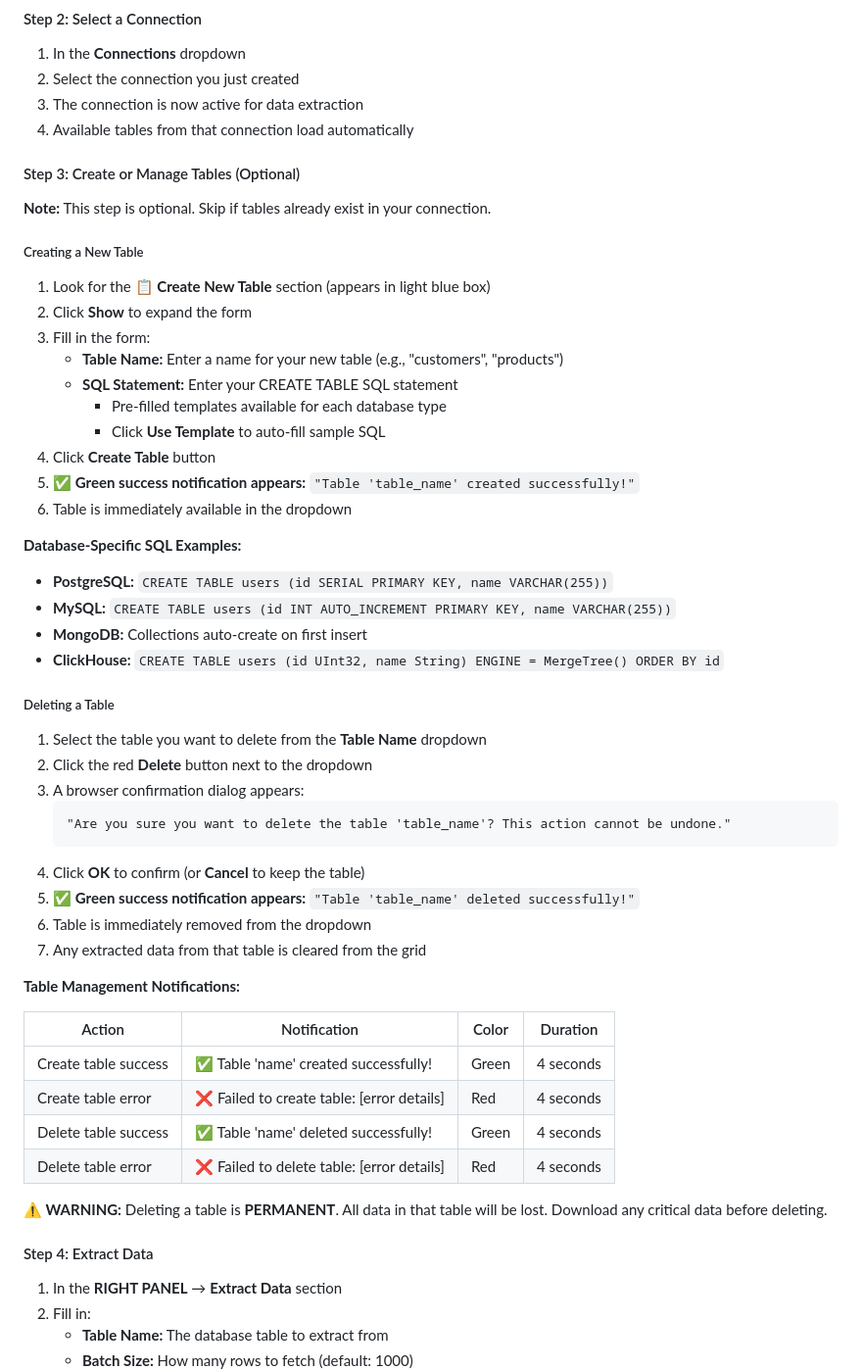
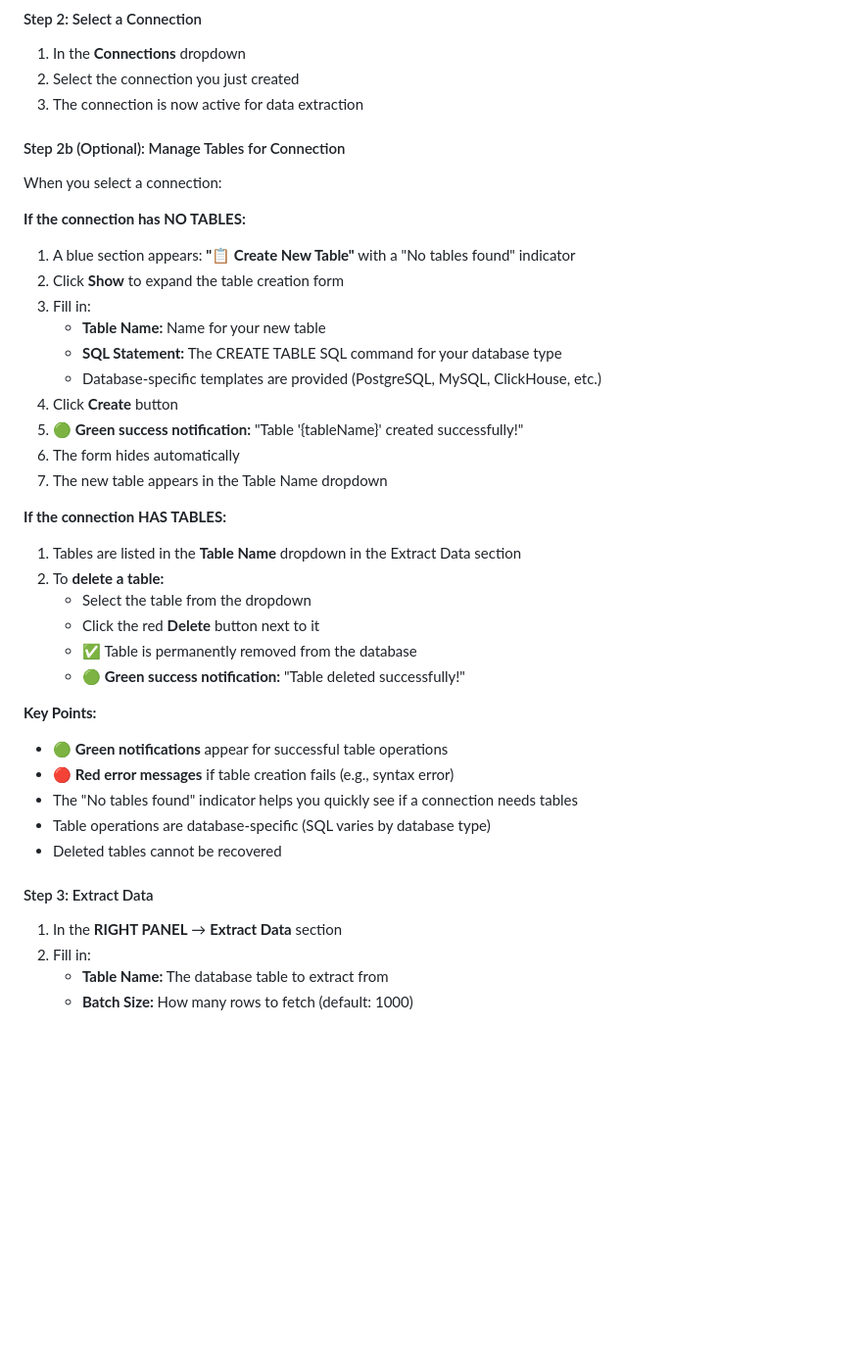
Before and after one commit to Faqih001/data-connector-platform, a Markdown page: NAVIGATION_AND_USER_GUIDE.md, the part around one of its changes. Shown at 98% size. Rendered like a GitHub page; blank space fills up the shorter version.

````diff
--- a/NAVIGATION_AND_USER_GUIDE.md
+++ b/NAVIGATION_AND_USER_GUIDE.md
@@ -250,54 +250,38 @@ This is the **PRIMARY USER INTERFACE** - Most users will spend their time here.
 1. In the **Connections** dropdown
 2. Select the connection you just created
 3. The connection is now active for data extraction
-4. Available tables from that connection load automatically
 
-#### Step 3: Create or Manage Tables (Optional)
+#### Step 2b (Optional): Manage Tables for Connection
+When you select a connection:
 
-**Note:** This step is optional. Skip if tables already exist in your connection.
+**If the connection has NO TABLES:**
+1. A blue section appears: **"📋 Create New Table"** with a "No tables found" indicator
+2. Click **Show** to expand the table creation form
+3. Fill in:
+   - **Table Name:** Name for your new table
+   - **SQL Statement:** The CREATE TABLE SQL command for your database type
+   - Database-specific templates are provided (PostgreSQL, MySQL, ClickHouse, etc.)
+4. Click **Create** button
+5. 🟢 **Green success notification:** "Table '{tableName}' created successfully!"
+6. The form hides automatically
+7. The new table appears in the Table Name dropdown
 
-##### Creating a New Table
-1. Look for the **📋 Create New Table** section (appears in light blue box)
-2. Click **Show** to expand the form
-3. Fill in the form:
-   - **Table Name:** Enter a name for your new table (e.g., "customers", "products")
-   - **SQL Statement:** Enter your CREATE TABLE SQL statement
-     - Pre-filled templates available for each database type
-     - Click **Use Template** to auto-fill sample SQL
-4. Click **Create Table** button
-5. ✅ **Green success notification appears:** `"Table 'table_name' created successfully!"`
-6. Table is immediately available in the dropdown
+**If the connection HAS TABLES:**
+1. Tables are listed in the **Table Name** dropdown in the Extract Data section
+2. To **delete a table:**
+   - Select the table from the dropdown
+   - Click the red **Delete** button next to it
+   - ✅ Table is permanently removed from the database
+   - 🟢 **Green success notification:** "Table deleted successfully!"
 
-**Database-Specific SQL Examples:**
-- **PostgreSQL:** `CREATE TABLE users (id SERIAL PRIMARY KEY, name VARCHAR(255))`
-- **MySQL:** `CREATE TABLE users (id INT AUTO_INCREMENT PRIMARY KEY, name VARCHAR(255))`
-- **MongoDB:** Collections auto-create on first insert
-- **ClickHouse:** `CREATE TABLE users (id UInt32, name String) ENGINE = MergeTree() ORDER BY id`
+**Key Points:**
+- 🟢 **Green notifications** appear for successful table operations
+- 🔴 **Red error messages** if table creation fails (e.g., syntax error)
+- The "No tables found" indicator helps you quickly see if a connection needs tables
+- Table operations are database-specific (SQL varies by database type)
+- Deleted tables cannot be recovered
 
-##### Deleting a Table
-1. Select the table you want to delete from the **Table Name** dropdown
-2. Click the red **Delete** button next to the dropdown
-3. A browser confirmation dialog appears:
-   ```
-   "Are you sure you want to delete the table 'table_name'? This action cannot be undone."
-   ```
-4. Click **OK** to confirm (or **Cancel** to keep the table)
-5. ✅ **Green success notification appears:** `"Table 'table_name' deleted successfully!"`
-6. Table is immediately removed from the dropdown
-7. Any extracted data from that table is cleared from the grid
-
-**Table Management Notifications:**
-
-| Action | Notification | Color | Duration |
-|--------|--------------|-------|----------|
-| Create table success | ✅ Table 'name' created successfully! | Green | 4 seconds |
-| Create table error | ❌ Failed to create table: [error details] | Red | 4 seconds |
-| Delete table success | ✅ Table 'name' deleted successfully! | Green | 4 seconds |
-| Delete table error | ❌ Failed to delete table: [error details] | Red | 4 seconds |
-
-**⚠️ WARNING:** Deleting a table is **PERMANENT**. All data in that table will be lost. Download any critical data before deleting.
-
-#### Step 4: Extract Data
+#### Step 3: Extract Data
 1. In the **RIGHT PANEL** → **Extract Data** section
 2. Fill in:
    - **Table Name:** The database table to extract from
````
Also changed, not shown: other parts of NAVIGATION_AND_USER_GUIDE.md (+18 -0 lines), CORE_FEATURES.md (+90 -0 lines).
